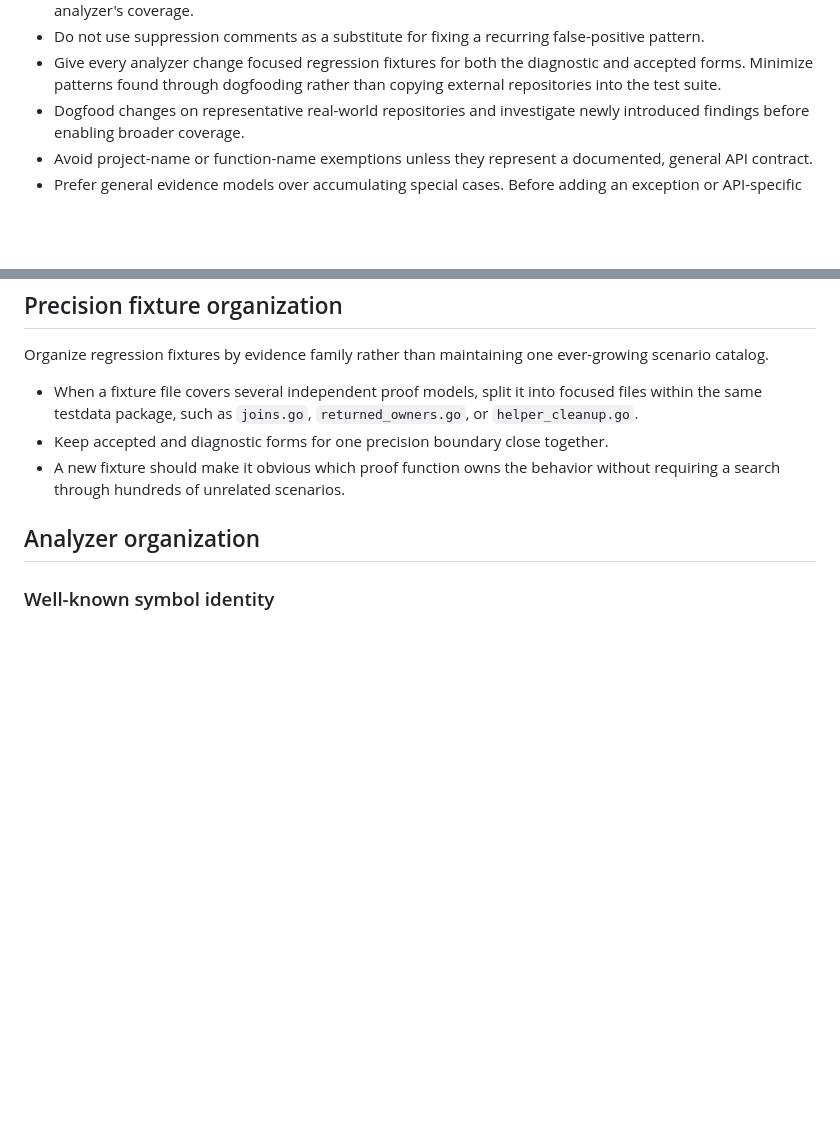
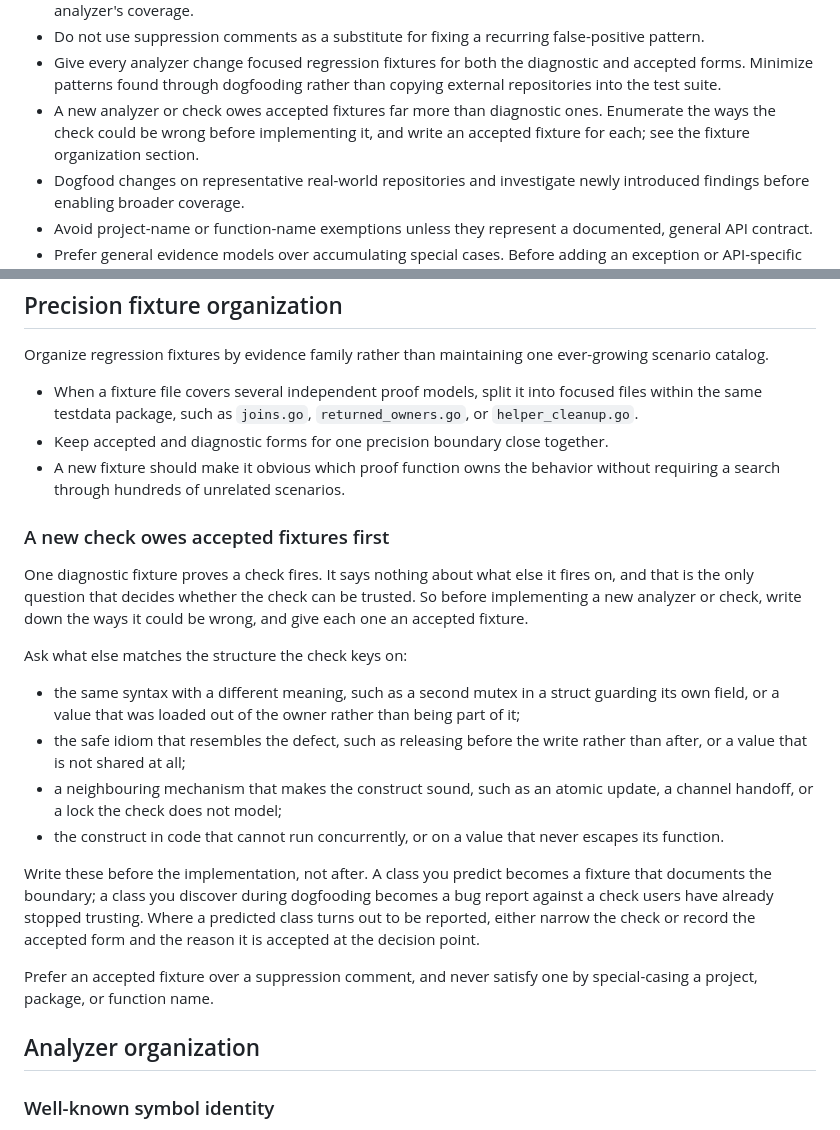
Before and after one commit to kojah/gohawk, a Markdown page: AGENTS.md, 2 parts joined by grey strips. GitHub-like rendering; blank space fills up the shorter version.

Commit message:
Ask a new check for its accepted fixtures first
One diagnostic fixture proves a check fires. It says nothing about what else it
fires on, which is the only question that decides whether the check can be
trusted, so the false-positive classes are the ones worth enumerating before
the implementation exists.

The prompts are the ones that just found a real defect in read-lock-write: the
same syntax with a different meaning, the safe idiom that resembles the defect,
a neighbouring mechanism that makes the construct sound, and the construct in
code that cannot run concurrently. Four classes were predicted and fixtured
there; one of them reported on the first run and changed the implementation.

A class predicted becomes a fixture that documents the boundary. A class
discovered during dogfooding becomes a bug report against a check users have
already stopped trusting.

```diff
--- a/AGENTS.md
+++ b/AGENTS.md
@@ -14,6 +14,10 @@ gohawk diagnostic is actionable.
 - Give every analyzer change focused regression fixtures for both the
   diagnostic and accepted forms. Minimize patterns found through dogfooding
   rather than copying external repositories into the test suite.
+- A new analyzer or check owes accepted fixtures far more than diagnostic
+  ones. Enumerate the ways the check could be wrong before implementing it,
+  and write an accepted fixture for each; see the fixture organization
+  section.
 - Dogfood changes on representative real-world repositories and investigate
   newly introduced findings before enabling broader coverage.
 - Avoid project-name or function-name exemptions unless they represent a
@@ -299,6 +303,34 @@ ever-growing scenario catalog.
 - A new fixture should make it obvious which proof function owns the behavior
   without requiring a search through hundreds of unrelated scenarios.
 
+### A new check owes accepted fixtures first
+
+One diagnostic fixture proves a check fires. It says nothing about what else it
+fires on, and that is the only question that decides whether the check can be
+trusted. So before implementing a new analyzer or check, write down the ways it
+could be wrong, and give each one an accepted fixture.
+
+Ask what else matches the structure the check keys on:
+
+- the same syntax with a different meaning, such as a second mutex in a struct
+  guarding its own field, or a value that was loaded out of the owner rather
+  than being part of it;
+- the safe idiom that resembles the defect, such as releasing before the write
+  rather than after, or a value that is not shared at all;
+- a neighbouring mechanism that makes the construct sound, such as an atomic
+  update, a channel handoff, or a lock the check does not model;
+- the construct in code that cannot run concurrently, or on a value that never
+  escapes its function.
+
+Write these before the implementation, not after. A class you predict becomes a
+fixture that documents the boundary; a class you discover during dogfooding
+becomes a bug report against a check users have already stopped trusting. Where
+a predicted class turns out to be reported, either narrow the check or record
+the accepted form and the reason it is accepted at the decision point.
+
+Prefer an accepted fixture over a suppression comment, and never satisfy one by
+special-casing a project, package, or function name.
+
 ## Analyzer organization
 
 ### Well-known symbol identity
```
